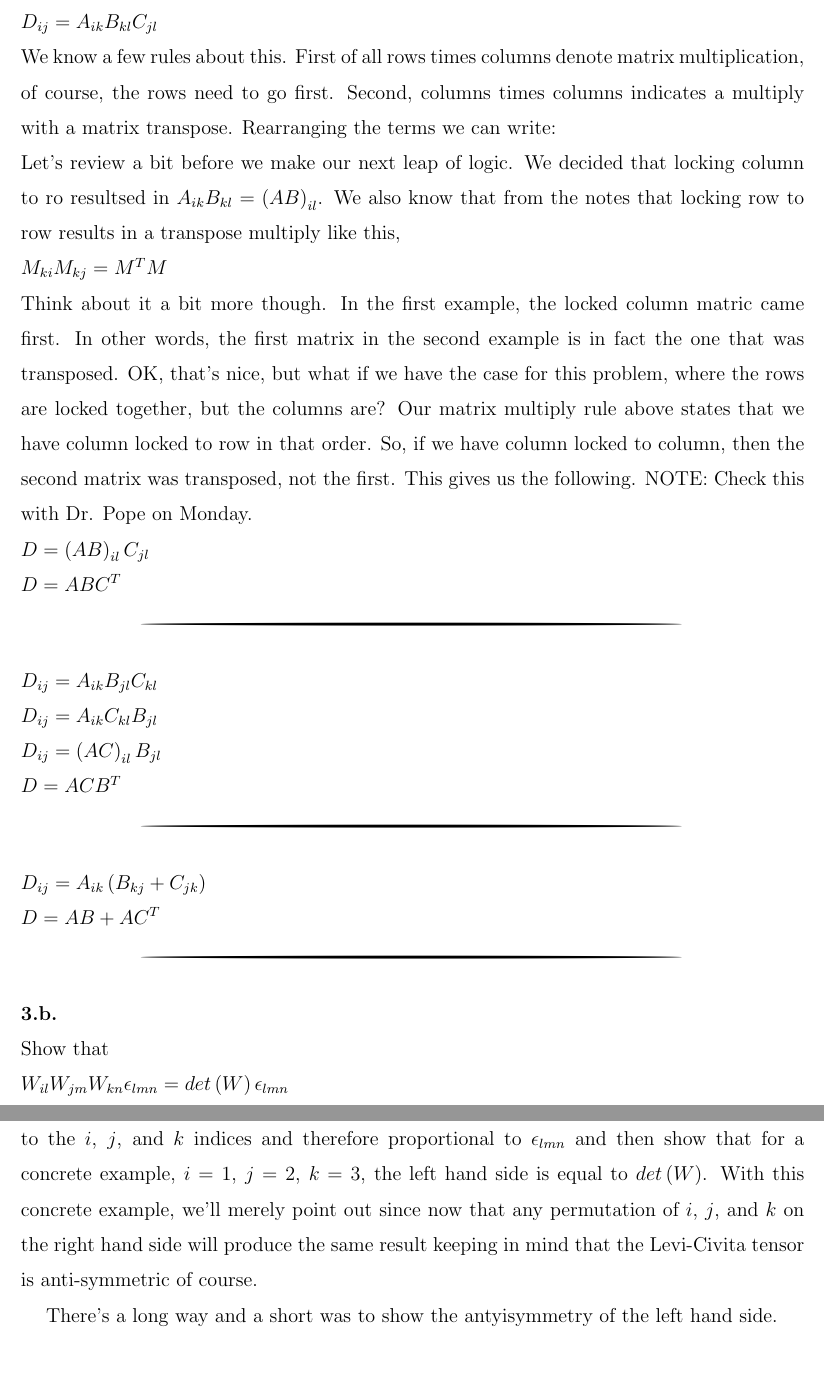
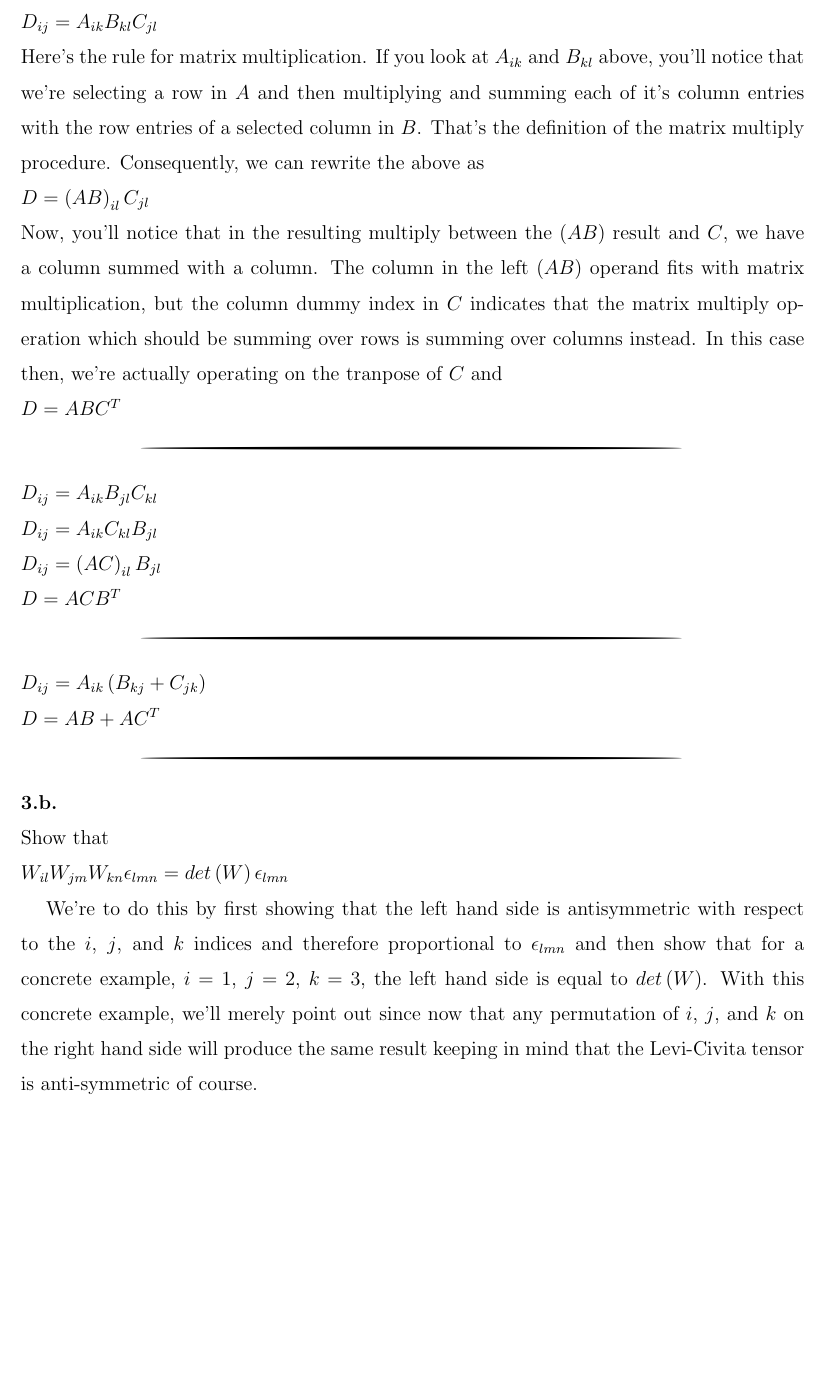
Before and after one commit to hcarter333/EMII_HWork, a LaTeX paper (HWI.tex): two parts of pages 9 and 10 of 12 before the commit and part of page 9 of 12 after it, the two joined at a grey line, cut so that both start at the same text, the shorter picture padded with empty space. Compiled offline with pdfLaTeX.

Commit message:
Fixes the matrix multiply text
The answers were actually correct.  The explanation is much better now and actually makes sense.

```diff
--- a/HWI.tex
+++ b/HWI.tex
@@ -248,15 +248,11 @@ Which via eq. 1.53 in the class notes is the rotation matrix that denotes rotati
 \\
 $D_{ij} = A_{ik} B_{kl} C_{jl}$
 \\
-We know a few rules about this.  First of all rows times columns denote matrix multiplication, of course, the rows need to go first.  Second, columns times columns indicates a multiply with a matrix transpose.  Rearranging the terms we can write:
-\\
-Let's review a bit before we make our next leap of logic.  We decided that locking column to ro resultsed in $A_{ik} B_{kl} = \left(AB\right)_{il}$.  We also know that from the notes that locking row to row results in a transpose multiply like this,
-\\
-$M_{ki}M_{kj} = M^T M$
-\\
-Think about it a bit more though.  In the first example, the locked column matric came first.  In other words, the first matrix in the second example is in fact the one that was transposed.  OK, that's nice, but what if we have the case for this problem, where the rows are locked together, but the columns are?  Our matrix multiply rule above states that we have column locked to row in that order.  So, if we have column locked to column, then the second matrix was transposed, not the first.  This gives us the following.  NOTE:  Check this with Dr. Pope on Monday.
+Here's the rule for matrix multiplication.  If you look at $A_{ik}$ and $B_{kl}$ above, you'll notice that we're selecting a row in $A$ and then multiplying and summing each of it's column entries with the row entries of a selected column in $B$.  That's the definition of the matrix multiply procedure.  Consequently, we can rewrite the above as
 \\
 $D = \left(AB\right)_{il} C_{jl}$
+\\
+Now, you'll notice that in the resulting multiply between the $\left(AB\right)$ result and $C$, we have a column summed with a column.  The column in the left $\left(AB\right)$ operand fits with matrix multiplication, but the column dummy index in $C$ indicates that the matrix multiply operation which should be summing over rows is summing over columns instead.  In this case then, we're actually operating on the tranpose of $C$ and
 \\
 $D = ABC^T$
 \\
```
